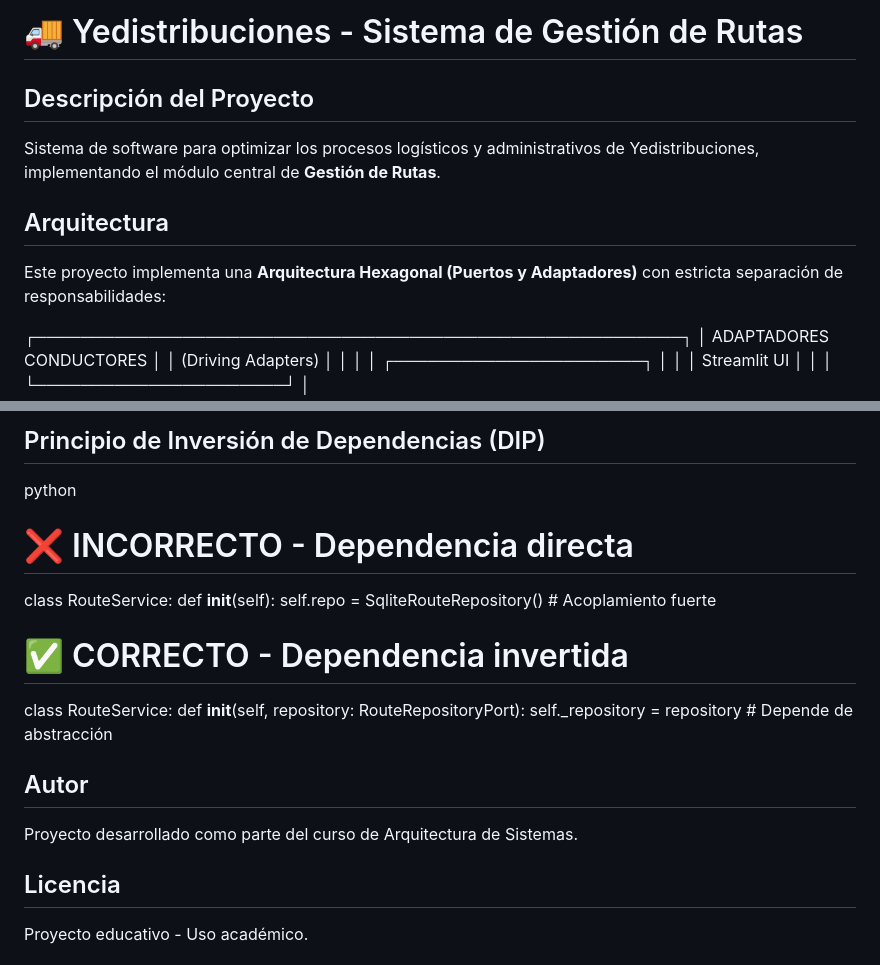
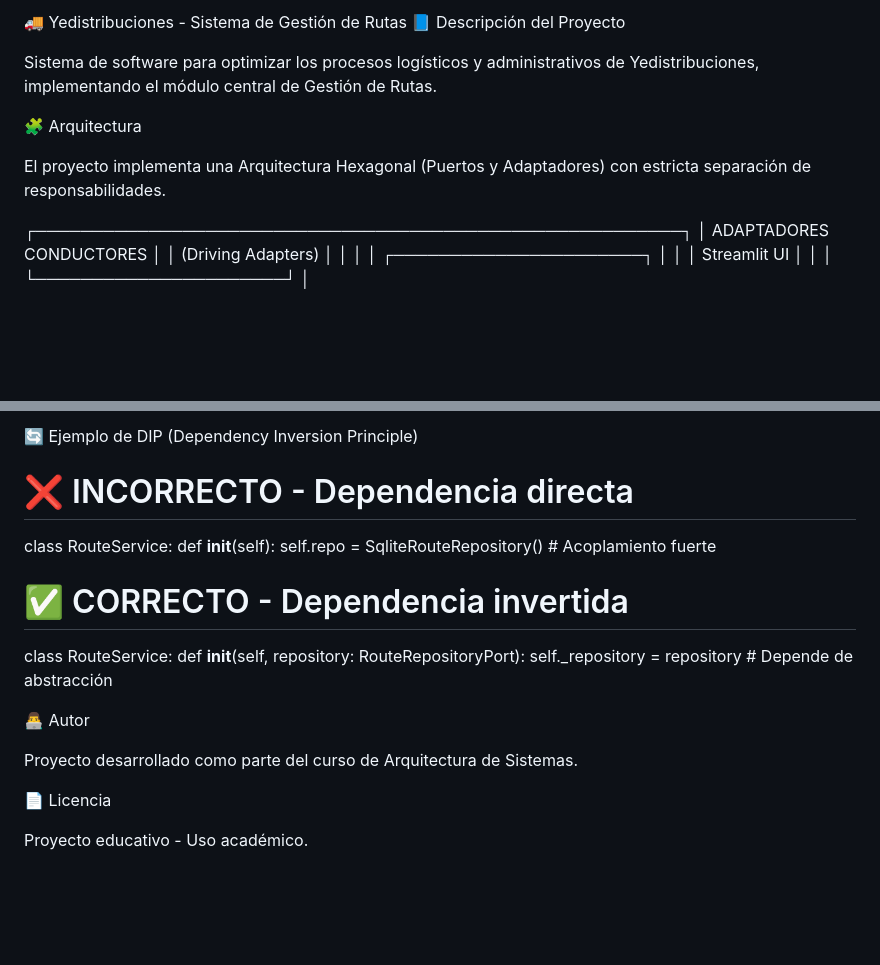
Before and after one commit to DANIELRINCON28/PROYECTO-FINAL-ARQUITECTURA, a Markdown page: README/README.md, 2 parts joined by grey strips. GitHub-like rendering; blank space fills up the shorter version.

```diff
--- a/README/README.md
+++ b/README/README.md
@@ -1,18 +1,11 @@
-# 🚚 Yedistribuciones - Sistema de Gestión de Rutas
+🚚 Yedistribuciones - Sistema de Gestión de Rutas
+📘 Descripción del Proyecto
 
+Sistema de software para optimizar los procesos logísticos y administrativos de Yedistribuciones, implementando el módulo central de Gestión de Rutas.
 
-## Descripción del Proyecto
+🧩 Arquitectura
 
-
-Sistema de software para optimizar los procesos logísticos y administrativos de Yedistribuciones, implementando el módulo central de **Gestión de Rutas**.
-
-
-## Arquitectura
-
-
-Este proyecto implementa una **Arquitectura Hexagonal (Puertos y Adaptadores)** con estricta separación de responsabilidades:
-
-
+El proyecto implementa una Arquitectura Hexagonal (Puertos y Adaptadores) con estricta separación de responsabilidades.
 
 ┌─────────────────────────────────────────────────────────┐
 │                  ADAPTADORES CONDUCTORES                │
@@ -294,8 +209,5 @@ UI (Streamlit) → RouteService → RouteRepositoryPort ← SqliteRouteRepositor
 
-
-## Principio de Inversión de Dependencias (DIP)
-
-python
+🔄 Ejemplo de DIP (Dependency Inversion Principle)
 # ❌ INCORRECTO - Dependencia directa
 class RouteService:
     def __init__(self):
@@ -306,11 +218,10 @@ class RouteService:
     def __init__(self, repository: RouteRepositoryPort):
         self._repository = repository  # Depende de abstracción
 
-
-## Autor
+👨‍💻 Autor
 
 Proyecto desarrollado como parte del curso de Arquitectura de Sistemas.
 
-## Licencia
+📄 Licencia
 
 Proyecto educativo - Uso académico.
```
Also changed, not shown: other parts of README/README.md (+84 -165 lines).
